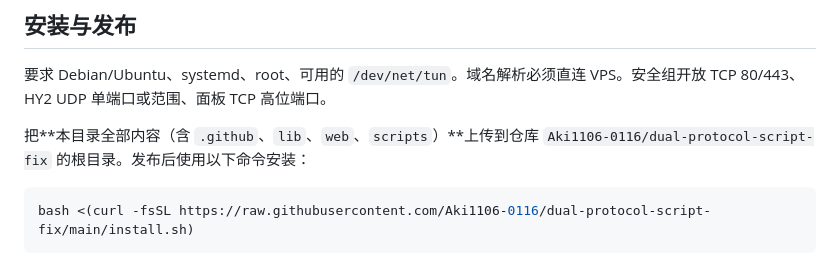
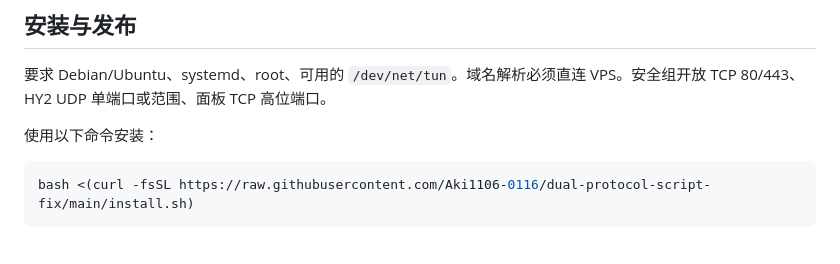
Before and after one commit to Aki1106-0116/dual-protocol-script-fix, a Markdown page: README.md, the part around the change. Rendered like a GitHub page.

````diff
--- a/README.md
+++ b/README.md
@@ -13,7 +13,7 @@
 
 要求 Debian/Ubuntu、systemd、root、可用的 `/dev/net/tun`。域名解析必须直连 VPS。安全组开放 TCP 80/443、HY2 UDP 单端口或范围、面板 TCP 高位端口。
 
-把**本目录全部内容（含 `.github`、`lib`、`web`、`scripts`）**上传到仓库 `Aki1106-0116/dual-protocol-script-fix` 的根目录。发布后使用以下命令安装：
+使用以下命令安装：
 
 ```bash
 bash <(curl -fsSL https://raw.githubusercontent.com/Aki1106-0116/dual-protocol-script-fix/main/install.sh)
````
